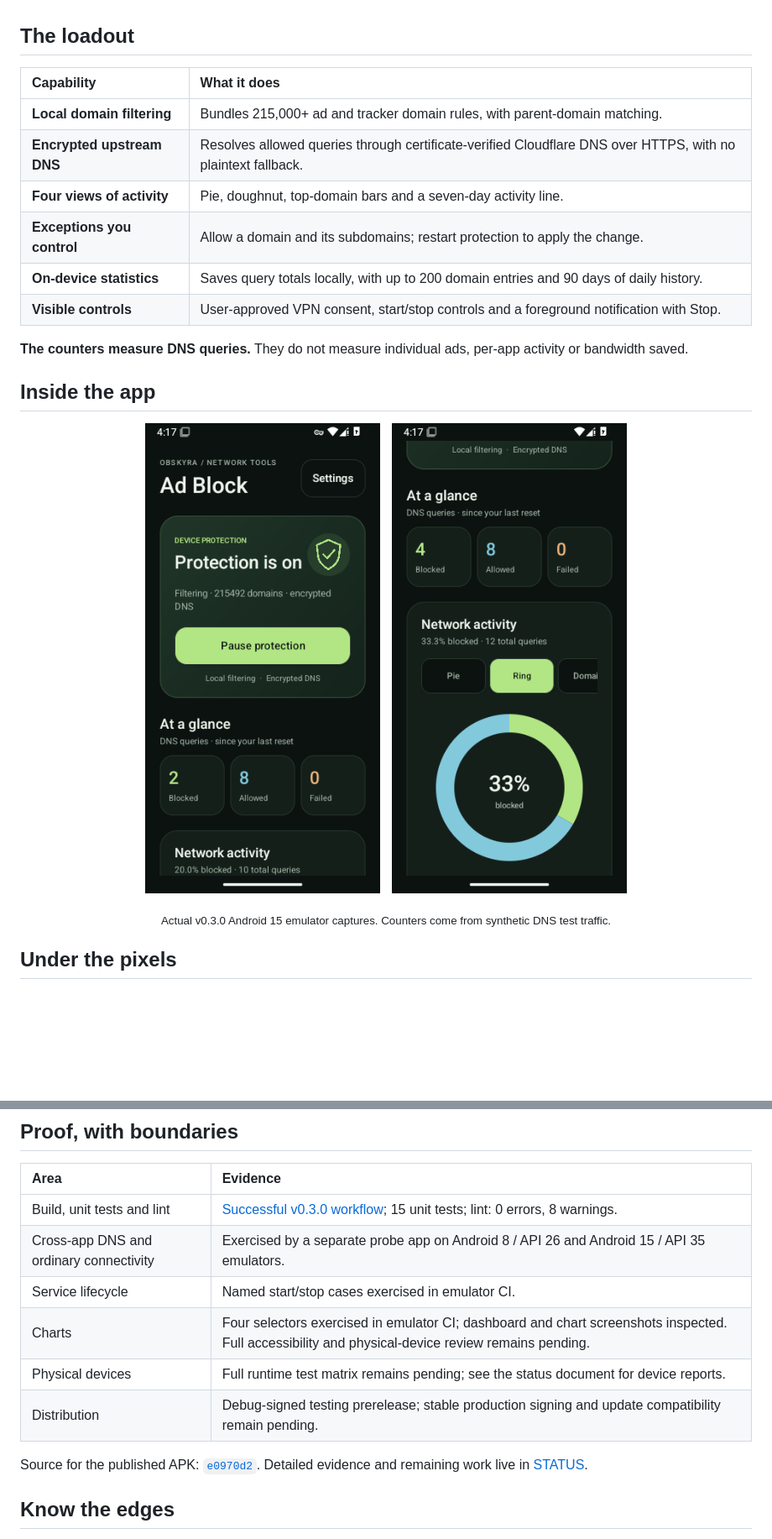
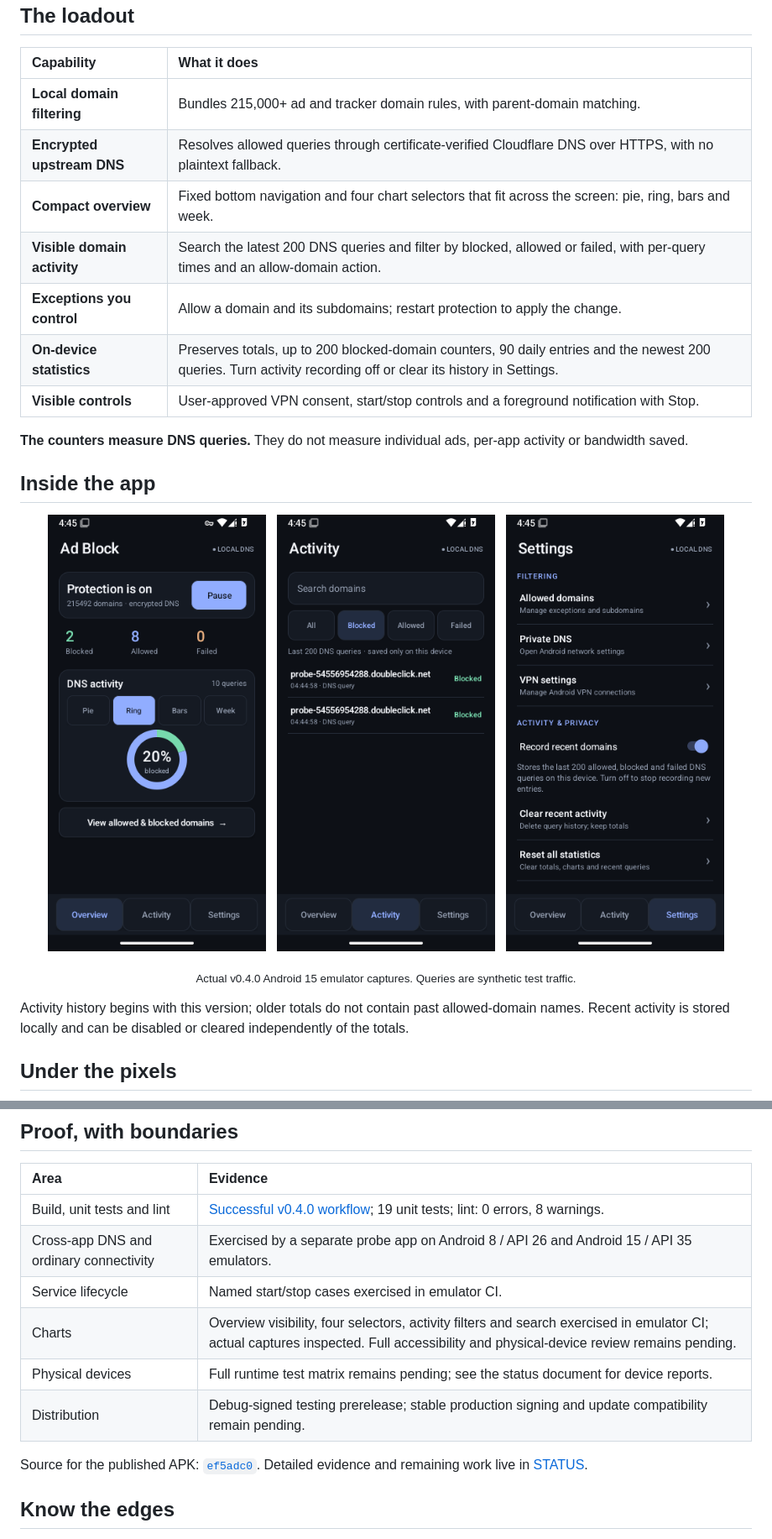
Before and after one commit to billyke2000s/Ultimate-ad-block, a Markdown page: README.md, 2 parts joined by grey strips. Shown at 84% size. GitHub-like rendering; pictures changed too: docs/screenshots/systemblock-active.png, docs/screenshots/systemblock-blocked.png (added), docs/screenshots/systemblock-ring.png; blank space fills up the shorter version.

Commit message:
Record verified compact UI release and domain activity screenshots [skip ci]

```diff
--- a/README.md
+++ b/README.md
@@ -38,9 +38,10 @@ Built from the domain list used by [Blockbrowser](https://github.com/billyke2000
 | :--- | :--- |
 | **Local domain filtering** | Bundles 215,000+ ad and tracker domain rules, with parent-domain matching. |
 | **Encrypted upstream DNS** | Resolves allowed queries through certificate-verified Cloudflare DNS over HTTPS, with no plaintext fallback. |
-| **Four views of activity** | Pie, doughnut, top-domain bars and a seven-day activity line. |
+| **Compact overview** | Fixed bottom navigation and four chart selectors that fit across the screen: pie, ring, bars and week. |
+| **Visible domain activity** | Search the latest 200 DNS queries and filter by blocked, allowed or failed, with per-query times and an allow-domain action. |
 | **Exceptions you control** | Allow a domain and its subdomains; restart protection to apply the change. |
-| **On-device statistics** | Saves query totals locally, with up to 200 domain entries and 90 days of daily history. |
+| **On-device statistics** | Preserves totals, up to 200 blocked-domain counters, 90 daily entries and the newest 200 queries. Turn activity recording off or clear its history in Settings. |
 | **Visible controls** | User-approved VPN consent, start/stop controls and a foreground notification with Stop. |
 
 **The counters measure DNS queries.** They do not measure individual ads, per-app activity or bandwidth saved.
@@ -48,12 +49,16 @@ Built from the domain list used by [Blockbrowser](https://github.com/billyke2000
 ## Inside the app
 
 <p align="center">
-  <img src="docs/screenshots/systemblock-active.png" width="300" alt="Android dashboard with a green protection card, one pause control and three query counters." />
+  <img src="docs/screenshots/systemblock-active.png" width="260" alt="Compact overview with protection controls, query totals, all four chart selectors and fixed bottom navigation." />
   &nbsp;
-  <img src="docs/screenshots/systemblock-ring.png" width="300" alt="Ring chart with real blocked and allowed query proportions from an emulator test." />
+  <img src="docs/screenshots/systemblock-blocked.png" width="260" alt="Activity screen showing actual blocked domain names, query times, search and outcome filters." />
+  &nbsp;
+  <img src="docs/screenshots/systemblock-settings.png" width="260" alt="Settings page with exception controls, recording toggle and local history controls." />
 </p>
 
-<p align="center"><sub>Actual v0.3.0 Android 15 emulator captures. Counters come from synthetic DNS test traffic.</sub></p>
+<p align="center"><sub>Actual v0.4.0 Android 15 emulator captures. Queries are synthetic test traffic.</sub></p>
+
+Activity history begins with this version; older totals do not contain past allowed-domain names. Recent activity is stored locally and can be disabled or cleared independently of the totals.
 
 ## Under the pixels
 
@@ -76,14 +81,14 @@ The upstream resolver can see allowed DNS queries. No analytics or query-history
 
 | Area | Evidence |
 | :--- | :--- |
-| Build, unit tests and lint | [Successful v0.3.0 workflow](https://github.com/billyke2000s/Ultimate-ad-block/actions/runs/41576934215); 15 unit tests; lint: 0 errors, 8 warnings. |
+| Build, unit tests and lint | [Successful v0.4.0 workflow](https://github.com/billyke2000s/Ultimate-ad-block/actions/runs/41579642400); 19 unit tests; lint: 0 errors, 8 warnings. |
 | Cross-app DNS and ordinary connectivity | Exercised by a separate probe app on Android 8 / API 26 and Android 15 / API 35 emulators. |
 | Service lifecycle | Named start/stop cases exercised in emulator CI. |
-| Charts | Four selectors exercised in emulator CI; dashboard and chart screenshots inspected. Full accessibility and physical-device review remains pending. |
+| Charts | Overview visibility, four selectors, activity filters and search exercised in emulator CI; actual captures inspected. Full accessibility and physical-device review remains pending. |
 | Physical devices | Full runtime test matrix remains pending; see the status document for device reports. |
 | Distribution | Debug-signed testing prerelease; stable production signing and update compatibility remain pending. |
 
-Source for the published APK: [`e0970d2`](https://github.com/billyke2000s/Ultimate-ad-block/commit/e0970d2a9b1e702fc8dfb0c7517c02606d275864). Detailed evidence and remaining work live in [STATUS](docs/STATUS.md).
+Source for the published APK: [`ef5adc0`](https://github.com/billyke2000s/Ultimate-ad-block/commit/ef5adc05b06dd742559c05ea0f7cb9699efb04b8). Detailed evidence and remaining work live in [STATUS](docs/STATUS.md).
 
 ## Know the edges
 
```
Also changed, not shown: other parts of README.md (+2 -2 lines), docs/STATUS.md (+14 -3 lines).
